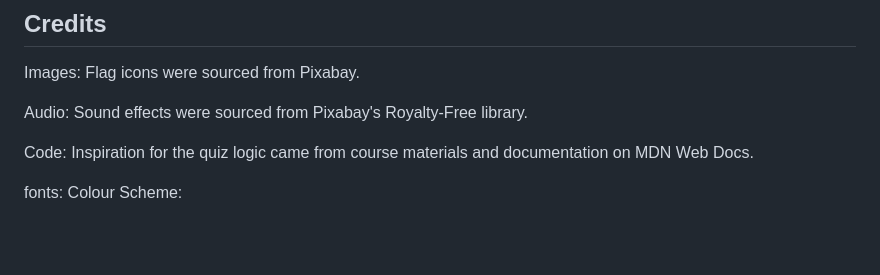
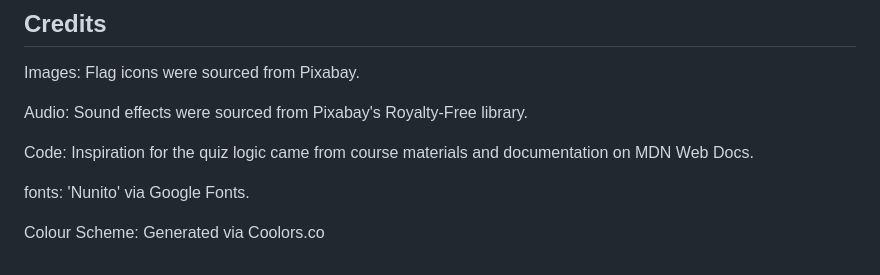
Before and after one commit to Cbyrne290-HUB/geowizard-quiz, a Markdown page: README.md, the part around one of its changes. GitHub-like rendering; blank space fills up the shorter version.

```diff
--- a/README.md
+++ b/README.md
@@ -214,5 +215,6 @@ Audio: Sound effects were sourced from Pixabay's Royalty-Free library.
 
 Code: Inspiration for the quiz logic came from course materials and documentation on MDN Web Docs.
 
-fonts:
-Colour Scheme:
+fonts: 'Nunito' via Google Fonts.
+
+Colour Scheme: Generated via Coolors.co
```
Also changed, not shown: other parts of README.md (+1 -0 lines).
